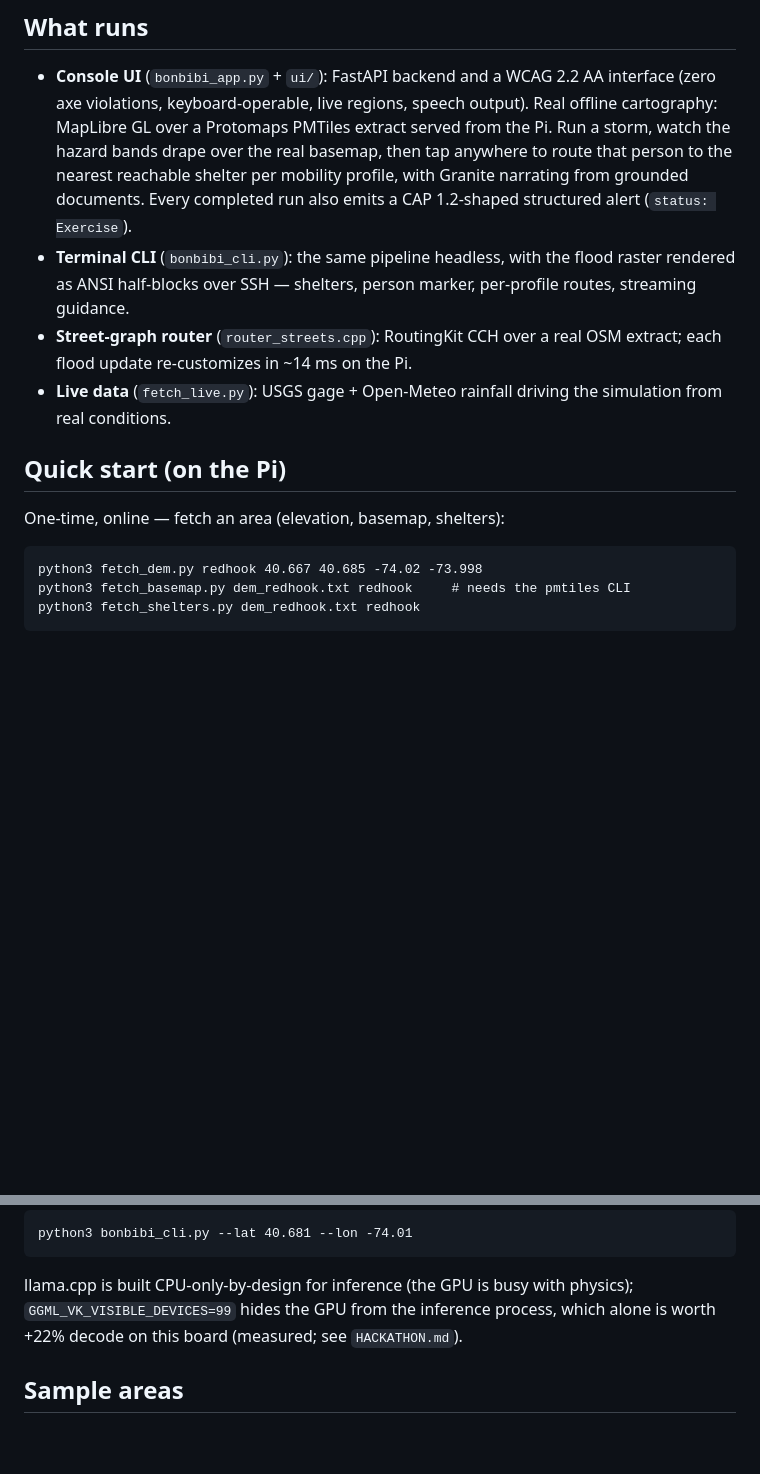
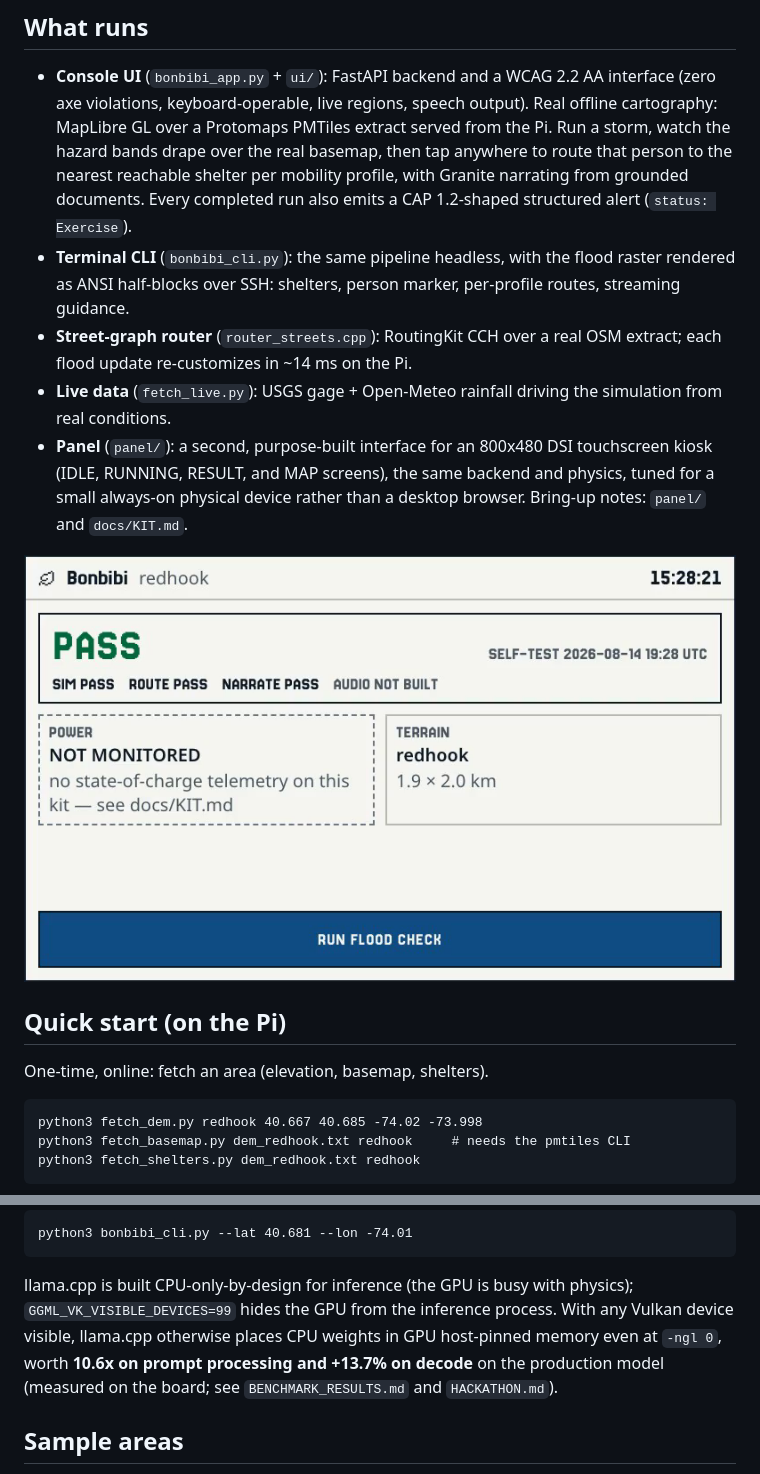
Before and after one commit to msradam/bonbibi, a Markdown page: README.md, 2 parts joined by grey strips. GitHub-like rendering; blank space fills up the shorter version.

````diff
--- a/README.md
+++ b/README.md
@@ -59,16 +62,23 @@ the AIDR hazard classes (H1 <0.3 m, H2 <0.5 m, H3 <1.2 m, H4+ above).
   with Granite narrating from grounded documents. Every completed run
   also emits a CAP 1.2-shaped structured alert (`status: Exercise`).
 - **Terminal CLI** (`bonbibi_cli.py`): the same pipeline headless, with
-  the flood raster rendered as ANSI half-blocks over SSH — shelters,
+  the flood raster rendered as ANSI half-blocks over SSH: shelters,
   person marker, per-profile routes, streaming guidance.
 - **Street-graph router** (`router_streets.cpp`): RoutingKit CCH over a
   real OSM extract; each flood update re-customizes in ~14 ms on the Pi.
 - **Live data** (`fetch_live.py`): USGS gage + Open-Meteo rainfall
   driving the simulation from real conditions.
+- **Panel** (`panel/`): a second, purpose-built interface for an 800x480
+  DSI touchscreen kiosk (IDLE, RUNNING, RESULT, and MAP screens), the
+  same backend and physics, tuned for a small always-on physical device
+  rather than a desktop browser. Bring-up notes: `panel/` and
+  `docs/KIT.md`.
+
+![Bonbibi panel: the 800x480 kiosk on boot, self-test passing](docs/img/panel_idle.png)
 
 ## Quick start (on the Pi)
 
-One-time, online — fetch an area (elevation, basemap, shelters):
+One-time, online: fetch an area (elevation, basemap, shelters).
 
 ```
 python3 fetch_dem.py redhook 40.667 40.685 -74.02 -73.998
@@ -104,8 +114,10 @@ python3 bonbibi_cli.py --lat 40.681 --lon -74.01
 
 llama.cpp is built CPU-only-by-design for inference (the GPU is busy with
 physics); `GGML_VK_VISIBLE_DEVICES=99` hides the GPU from the inference
-process, which alone is worth +22% decode on this board (measured; see
-`HACKATHON.md`).
+process. With any Vulkan device visible, llama.cpp otherwise places CPU
+weights in GPU host-pinned memory even at `-ngl 0`, worth **10.6x on
+prompt processing and +13.7% on decode** on the production model
+(measured on the board; see `BENCHMARK_RESULTS.md` and `HACKATHON.md`).
 
 ## Sample areas
 
````
Also changed, not shown: other parts of README.md (+23 -2 lines), WRITEUP.md (+26 -20 lines), docs/img/console.png, 6 other files.
